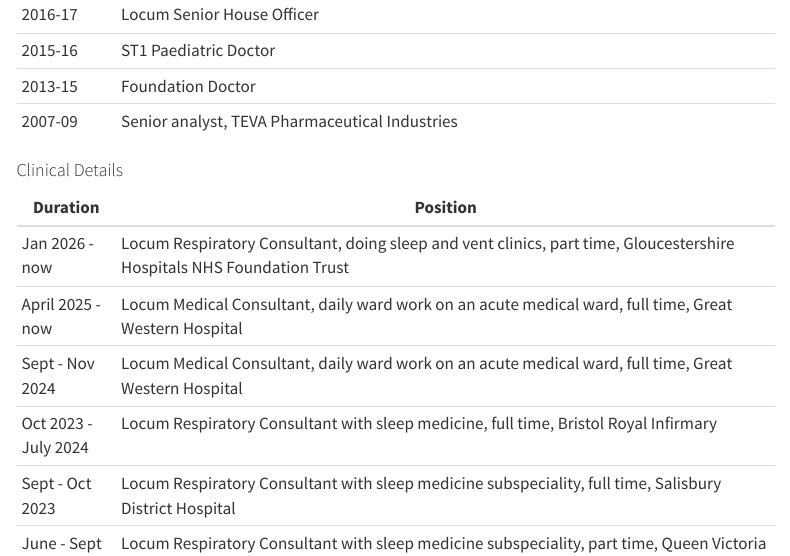
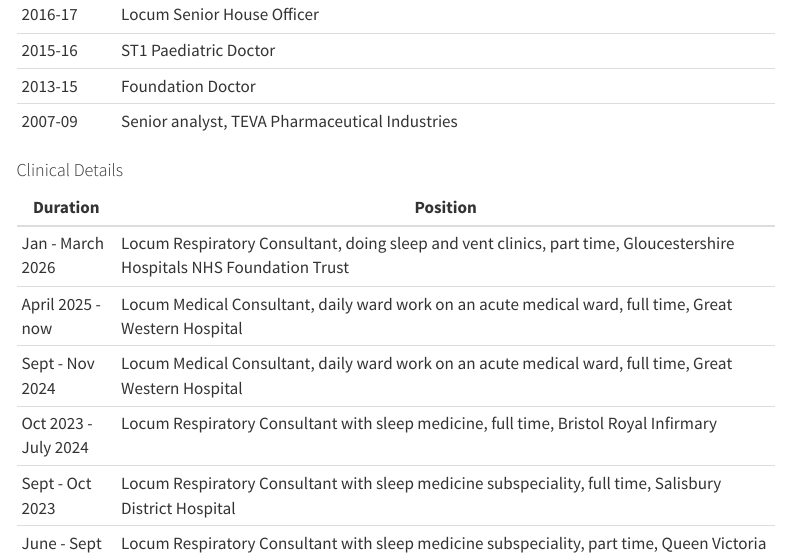
Before and after one commit to bailey-medics/bailey-medics.github.io, a Quarto document (mark-bailey-cv.qmd): the page in a window 1100 px wide, from 920 px down. Rendered offline with R 4.5, knitr and Pandoc in place of Quarto, with nearby package versions; menus at the side of the page are left out.

Commit message:
minor changes

```diff
--- a/mark-bailey-cv.qmd
+++ b/mark-bailey-cv.qmd
@@ -29,7 +29,7 @@ title: "Dr Mark Allan Bailey BSc PhD MB BChir MRCP MSc"
 
 | Duration           | Position                                                                                                                         |
 |--------------------|----------------------------------------------------------------------------------------------------------------------------------|
-| Jan 2026 - now     | Locum Respiratory Consultant, doing sleep and vent clinics, part time, Gloucestershire Hospitals NHS Foundation Trust              |
+| Jan - March 2026     | Locum Respiratory Consultant, doing sleep and vent clinics, part time, Gloucestershire Hospitals NHS Foundation Trust              |
 | April 2025 - now   | Locum Medical Consultant, daily ward work on an acute medical ward, full time, Great Western Hospital                              |
 | Sept - Nov 2024    | Locum Medical Consultant, daily ward work on an acute medical ward, full time, Great Western Hospital                              |
 | Oct 2023 - July 2024 | Locum Respiratory Consultant with sleep medicine, full time, Bristol Royal Infirmary                                              |
```
Also changed, not shown: 1 other file.
